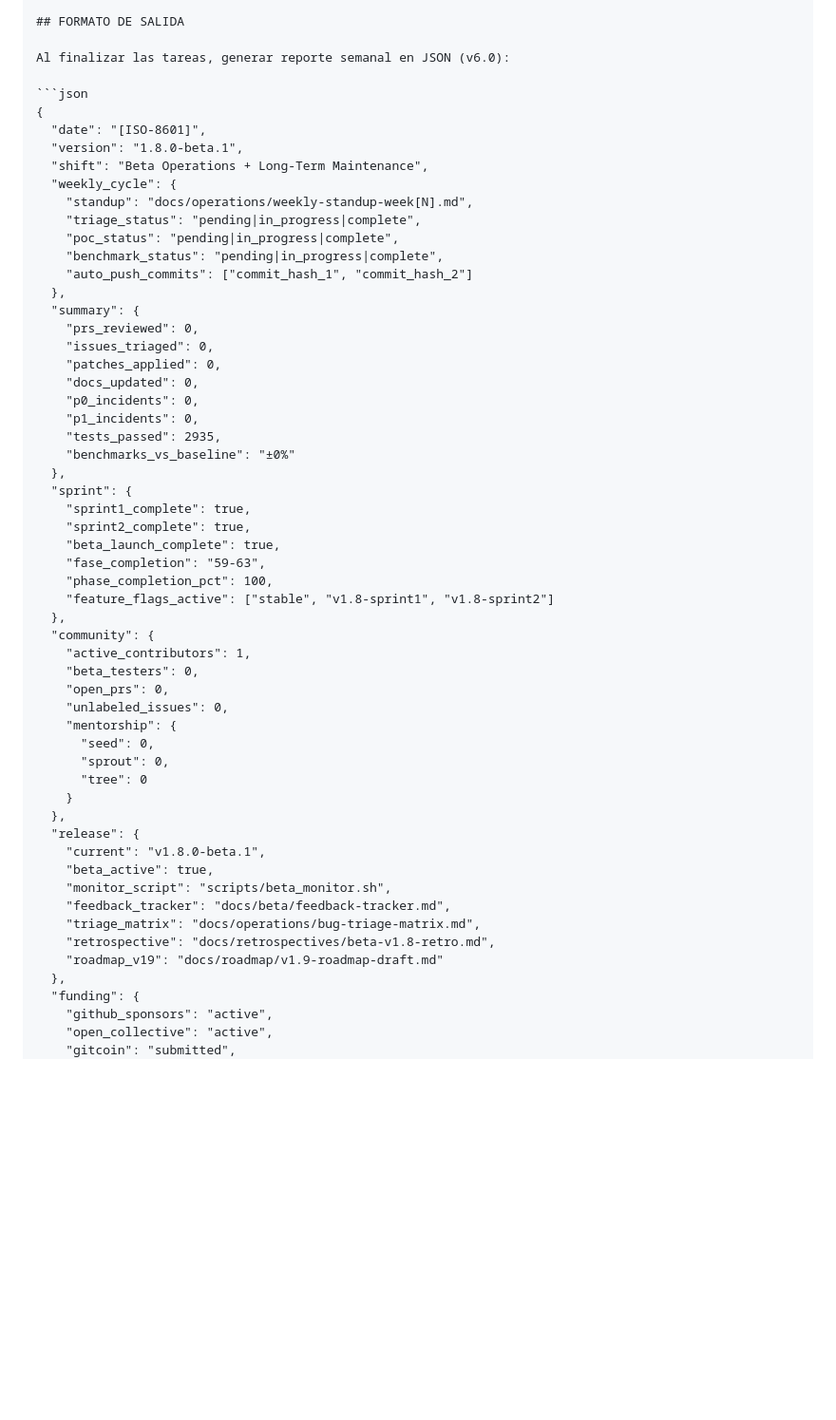
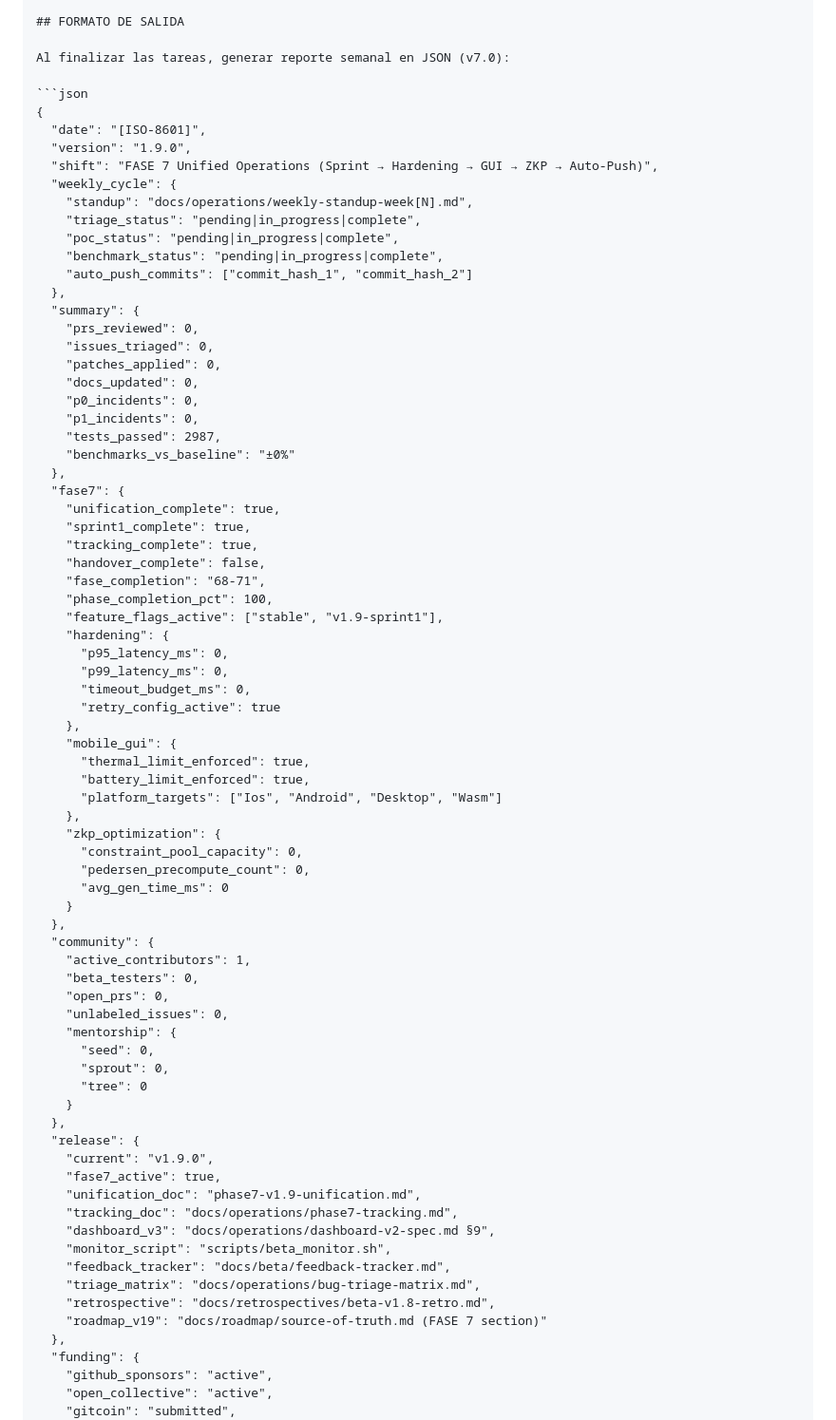
Before and after one commit to stuartemk/ed2kia, a Markdown page: DAY1_OPERATIONS_PROMPT.md, the part around one of its changes. Shown at 95% size. Rendered like a GitHub page; blank space fills up the shorter version.

````diff
--- a/DAY1_OPERATIONS_PROMPT.md
+++ b/DAY1_OPERATIONS_PROMPT.md
@@ -163,13 +174,13 @@
 
 ## FORMATO DE SALIDA
 
-Al finalizar las tareas, generar reporte semanal en JSON (v6.0):
+Al finalizar las tareas, generar reporte semanal en JSON (v7.0):
 
 ```json
 {
   "date": "[ISO-8601]",
-  "version": "1.8.0-beta.1",
-  "shift": "Beta Operations + Long-Term Maintenance",
+  "version": "1.9.0",
+  "shift": "FASE 7 Unified Operations (Sprint → Hardening → GUI → ZKP → Auto-Push)",
   "weekly_cycle": {
     "standup": "docs/operations/weekly-standup-week[N].md",
     "triage_status": "pending|in_progress|complete",
@@ -184,16 +195,33 @@ Al finalizar las tareas, generar reporte semanal en JSON (v6.0):
     "docs_updated": 0,
     "p0_incidents": 0,
     "p1_incidents": 0,
-    "tests_passed": 2935,
+    "tests_passed": 2987,
     "benchmarks_vs_baseline": "±0%"
   },
-  "sprint": {
+  "fase7": {
+    "unification_complete": true,
     "sprint1_complete": true,
-    "sprint2_complete": true,
-    "beta_launch_complete": true,
-    "fase_completion": "59-63",
+    "tracking_complete": true,
+    "handover_complete": false,
+    "fase_completion": "68-71",
     "phase_completion_pct": 100,
-    "feature_flags_active": ["stable", "v1.8-sprint1", "v1.8-sprint2"]
+    "feature_flags_active": ["stable", "v1.9-sprint1"],
+    "hardening": {
+      "p95_latency_ms": 0,
+      "p99_latency_ms": 0,
+      "timeout_budget_ms": 0,
+      "retry_config_active": true
+    },
+    "mobile_gui": {
+      "thermal_limit_enforced": true,
+      "battery_limit_enforced": true,
+      "platform_targets": ["Ios", "Android", "Desktop", "Wasm"]
+    },
+    "zkp_optimization": {
+      "constraint_pool_capacity": 0,
+      "pedersen_precompute_count": 0,
+      "avg_gen_time_ms": 0
+    }
   },
   "community": {
     "active_contributors": 1,
@@ -207,13 +235,16 @@ Al finalizar las tareas, generar reporte semanal en JSON (v6.0):
     }
   },
   "release": {
-    "current": "v1.8.0-beta.1",
-    "beta_active": true,
+    "current": "v1.9.0",
+    "fase7_active": true,
+    "unification_doc": "phase7-v1.9-unification.md",
+    "tracking_doc": "docs/operations/phase7-tracking.md",
+    "dashboard_v3": "docs/operations/dashboard-v2-spec.md §9",
     "monitor_script": "scripts/beta_monitor.sh",
     "feedback_tracker": "docs/beta/feedback-tracker.md",
     "triage_matrix": "docs/operations/bug-triage-matrix.md",
     "retrospective": "docs/retrospectives/beta-v1.8-retro.md",
-    "roadmap_v19": "docs/roadmap/v1.9-roadmap-draft.md"
+    "roadmap_v19": "docs/roadmap/source-of-truth.md (FASE 7 section)"
   },
   "funding": {
     "github_sponsors": "active",
````
Also changed, not shown: other parts of DAY1_OPERATIONS_PROMPT.md (+71 -54 lines), docs/operations/phase7-handover.md (added, +281 -0 lines).
